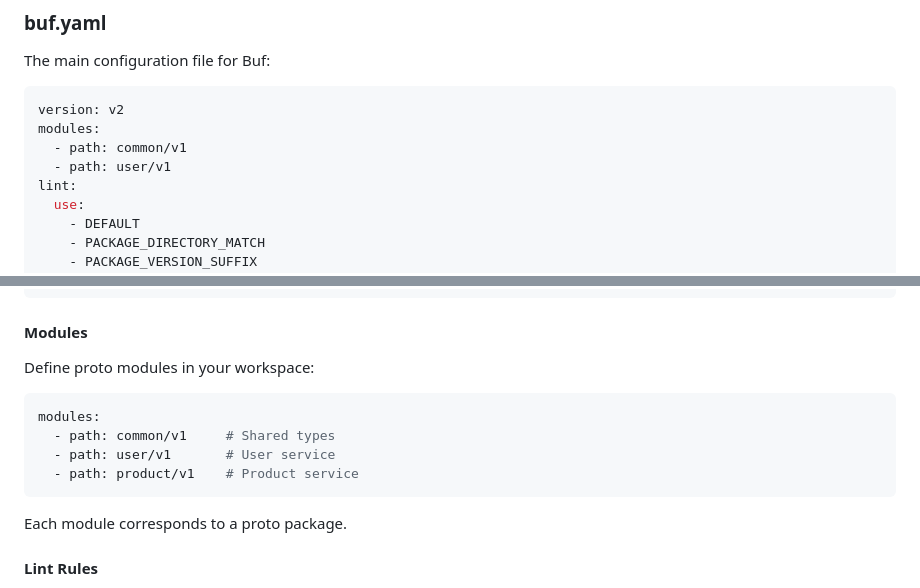
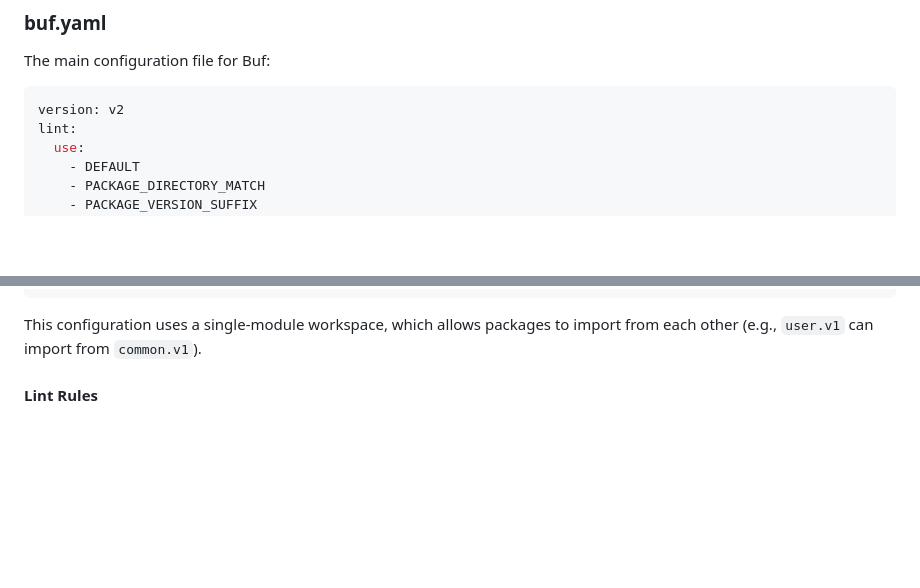
Before and after one commit to andskur/protocols-template, a Markdown page: docs/BUF_GUIDE.md, 2 parts joined by grey strips. GitHub-like rendering; blank space fills up the shorter version.

````diff
--- a/docs/BUF_GUIDE.md
+++ b/docs/BUF_GUIDE.md
@@ -86,9 +86,6 @@ The main configuration file for Buf:
 
 ```yaml
 version: v2
-modules:
-  - path: common/v1
-  - path: user/v1
 lint:
   use:
     - DEFAULT
@@ -107,18 +104,7 @@ breaking:
   ignore_unstable_packages: false
 ```
 
-#### Modules
-
-Define proto modules in your workspace:
-
-```yaml
-modules:
-  - path: common/v1     # Shared types
-  - path: user/v1       # User service
-  - path: product/v1    # Product service
-```
-
-Each module corresponds to a proto package.
+This configuration uses a single-module workspace, which allows packages to import from each other (e.g., `user.v1` can import from `common.v1`).
 
 #### Lint Rules
 
````
Also changed, not shown: docs/PROTOCOL_DEVELOPMENT.md (+2 -11 lines).
